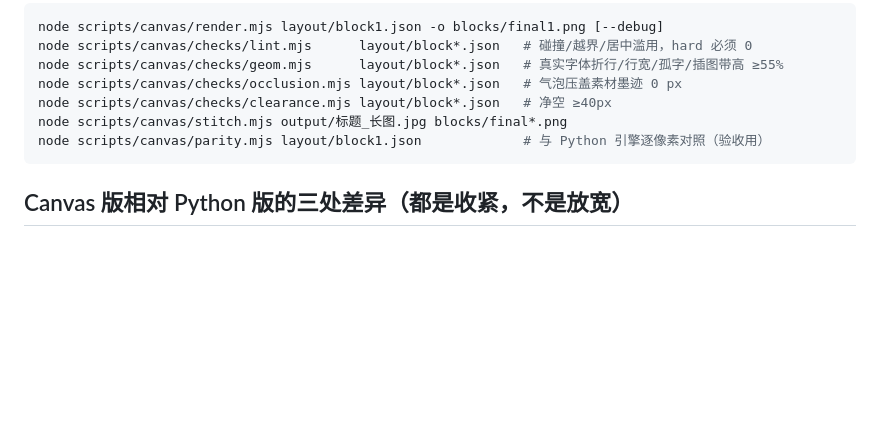
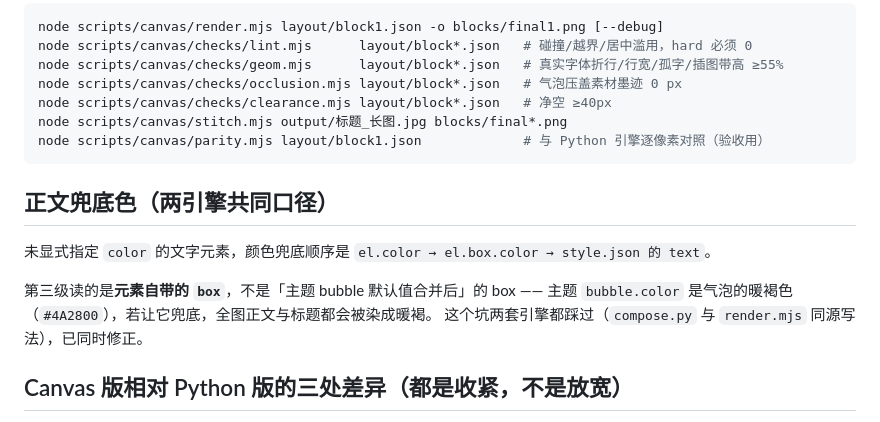
Before and after one commit to liujuntao123/pic-flow, a Markdown page: pipeline/canvas/SCHEMA.md, the part around the change. Rendered like a GitHub page; blank space fills up the shorter version.

Commit message:
docs(canvas): SCHEMA 补正文兜底色口径说明

````diff
--- a/pipeline/canvas/SCHEMA.md
+++ b/pipeline/canvas/SCHEMA.md
@@ -58,6 +58,15 @@ node scripts/canvas/stitch.mjs output/标题_长图.jpg blocks/final*.png
 node scripts/canvas/parity.mjs layout/block1.json             # 与 Python 引擎逐像素对照（验收用）
 ```
 
+## 正文兜底色（两引擎共同口径）
+
+未显式指定 `color` 的文字元素，颜色兜底顺序是
+`el.color → el.box.color → style.json 的 text`。
+
+第三级读的是**元素自带的 `box`**，不是「主题 bubble 默认值合并后」的 box ——
+主题 `bubble.color` 是气泡的暖褐色（`#4A2800`），若让它兜底，全图正文与标题都会被染成暖褐。
+这个坑两套引擎都踩过（`compose.py` 与 `render.mjs` 同源写法），已同时修正。
+
 ## Canvas 版相对 Python 版的三处差异（都是收紧，不是放宽）
 
 1. **旋转元素按真实外接矩形参与碰撞/净空判定**。Python 版用未旋转框，斜置气泡的角可能
````
